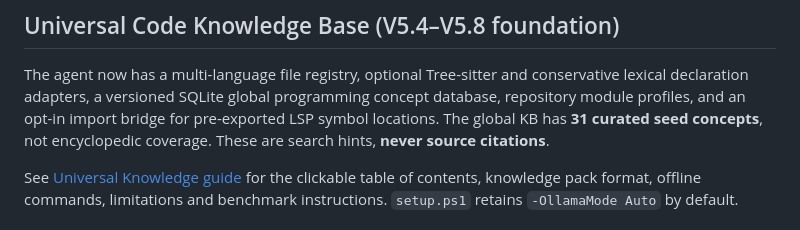
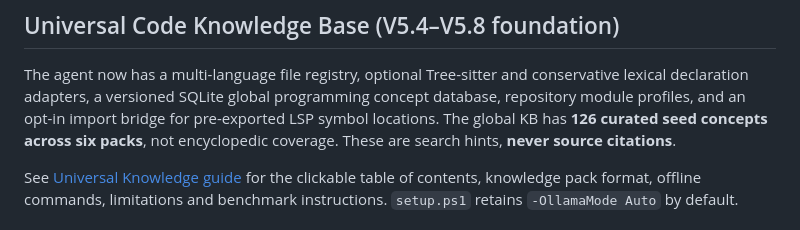
Before and after one commit to v-h-giang/Local-AI-Code-Investigation-Agent, a Markdown page: README.md, the part around the change. Drawn GitHub-style.

Commit message:
docs(test): reflect 126 concepts and six bundled programming knowledge packs

```diff
--- a/README.md
+++ b/README.md
@@ -9,7 +9,7 @@
 The agent now has a multi-language file registry, optional Tree-sitter and
 conservative lexical declaration adapters, a versioned SQLite global programming
 concept database, repository module profiles, and an opt-in import bridge for
-pre-exported LSP symbol locations. The global KB has **31 curated seed concepts**,
+pre-exported LSP symbol locations. The global KB has **126 curated seed concepts across six packs**,
 not encyclopedic coverage. These are search hints, **never source citations**.
 
 See [Universal Knowledge guide](README_UNIVERSAL_KNOWLEDGE.md) for the clickable
```
